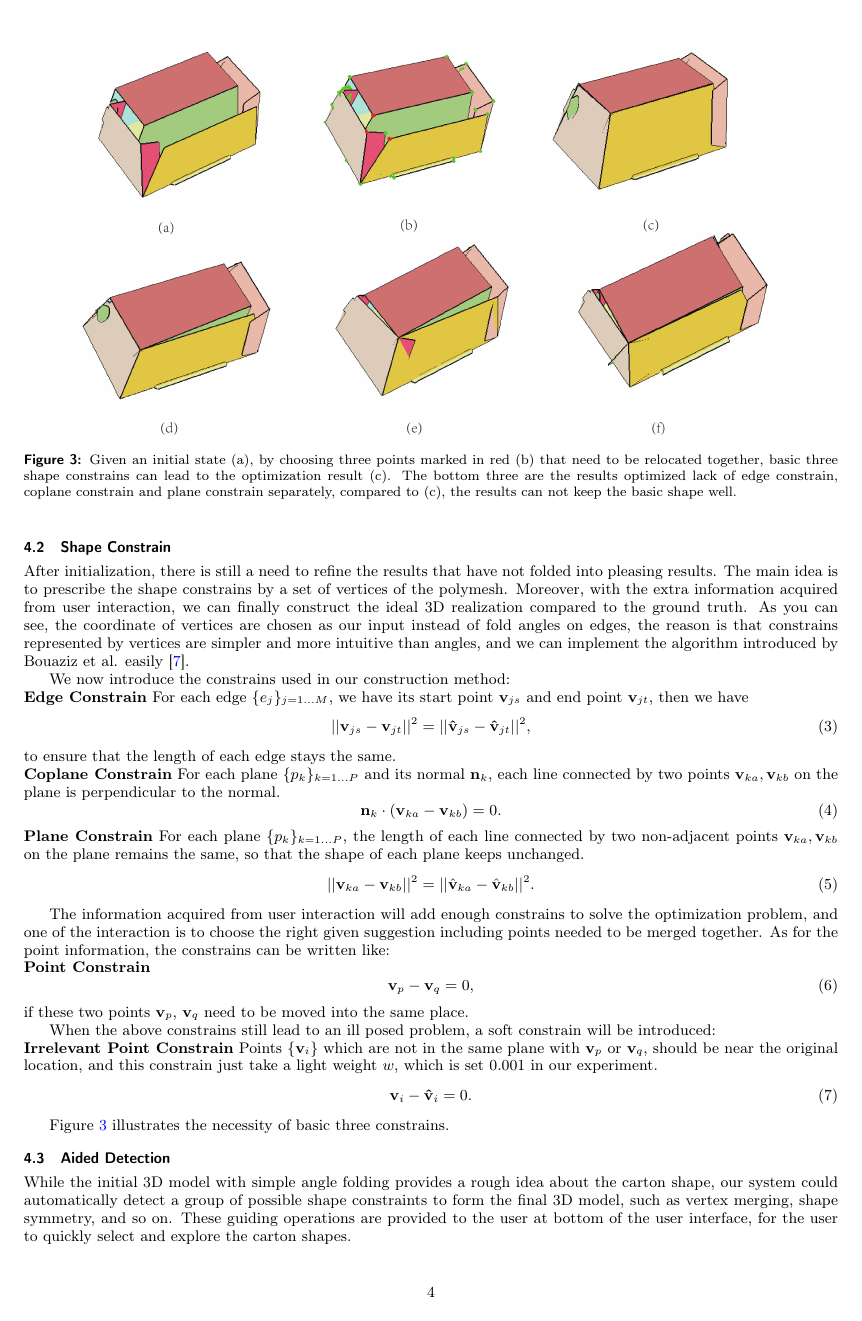
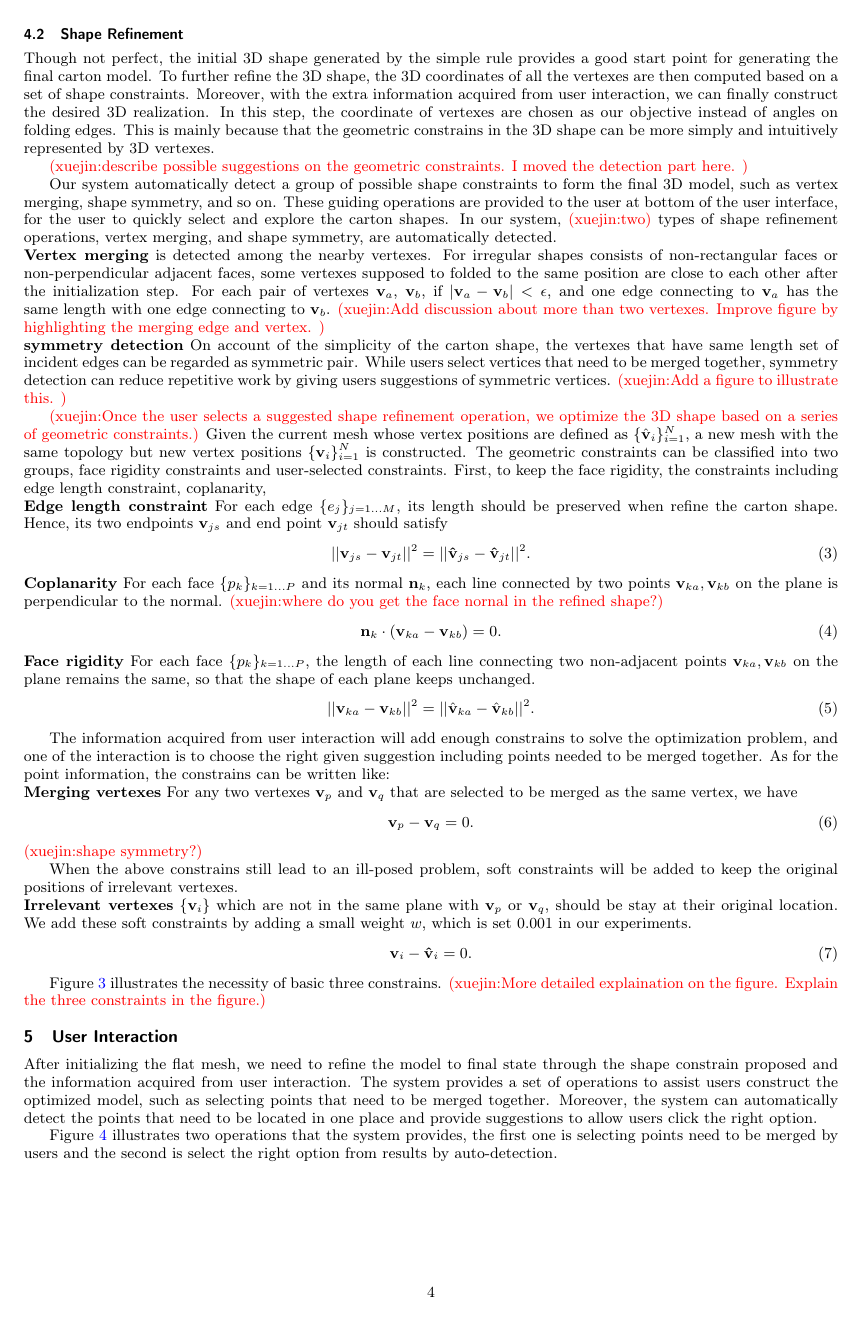
Before and after one commit to ssfly/FoldingCartonForGMP2018, a LaTeX document (doc/FoldingCartons.tex, which reads doc/Algorithm.tex): page 4 of 8. Compiled offline with pdfLaTeX.

Commit message:
Many questions in the algorithm part.

```diff
--- a/doc/Algorithm.tex
+++ b/doc/Algorithm.tex
@@ -14,28 +14,74 @@ In the second step, the carton shape is refined based on a set of possible geome
 
 \input{initialization}
 
-\subsection{Shape Constrain}
-After initialization, there is still a need to refine the results that have not folded into pleasing results. The main idea is to prescribe the shape constrains by a set of vertices of the polymesh. Moreover, with the extra information acquired from user interaction, we can finally construct the ideal 3D realization compared to the ground truth. As you can see, the coordinate of vertices are chosen as our input instead of fold angles on edges, the reason is that constrains represented by vertices are simpler and more intuitive than angles, and we can implement the algorithm introduced by Bouaziz et al. easily~\cite{Bouaziz:2012:SSD:2346796.2346802}.
+\subsection{Shape Refinement}
 
-We now introduce the constrains used in our construction method:
+%there is still a need to refine the results that have not folded into pleasing results.
+Though not perfect, the initial 3D shape generated by the simple rule provides a good start point for generating the final carton model.
+%
+To further refine the 3D shape, the 3D coordinates of all the vertexes are then computed based on a set of shape constraints.
+%
+%the main idea is to prescribe the shape constrains by a set of vertexes of the polymesh.
+Moreover, with the extra information acquired from user interaction, we can finally construct the desired 3D realization.
+In this step, the coordinate of vertexes are chosen as our objective instead of angles on folding edges.
+This is mainly because that the geometric constrains in the 3D shape can be more simply and intuitively represented by 3D vertexes.
+% and we can implement the algorithm introduced by Bouaziz et al. easily~\cite{Bouaziz:2012:SSD:2346796.2346802}.
+
+\cxj{describe possible suggestions on the geometric constraints. I moved the detection part here. }
+
+%\subsection{Aided Detection}
+
+%While the initial 3D model with simple angle folding provides a rough idea about the carton shape,
+Our system  automatically detect a group of possible shape constraints to form the final 3D model, such as vertex merging, shape symmetry, and so on.
+%
+These guiding operations are provided to the user at bottom of the user interface, for the user to quickly select and explore the carton shapes.
+In our system, \cxj{two} types of shape refinement operations, vertex merging, and shape symmetry, are automatically detected.
+
+%
+%In order to assist users construct the final carton interactively, we also provide symmetry detection and merging points detection to improve the efficiency of constructing models .
 
 \noindent
-\textbf{Edge Constrain} For each edge $\{e_j\}_{j=1...M}$, we have its start point $\mathbf{v}_{js}$ and end point $\mathbf{v}_{jt}$, then we have
+\textbf{Vertex merging} is detected among the nearby vertexes.
+For irregular shapes consists of non-rectangular faces or non-perpendicular adjacent faces, some vertexes supposed to folded to the same position are close to each other after the initialization step.
+For each pair of vertexes $\mathbf{v}_a$, $\mathbf{v}_b$, if $|\mathbf{v}_a-\mathbf{v}_b|<\epsilon$, and one edge connecting to $\mathbf{v}_a$ has the same length with one edge connecting to $\mathbf{v}_b$.
+\cxj{Add discussion about more than two vertexes. Improve figure by highlighting the merging edge and vertex. }
+
+%Consider the initialization results can represent the ideal model partly, the disadjacent vertices that have one edge with same length can be regarded as targets that need to be located in the same place if their Euclidean distance is below a certain threshold.
+
+\noindent
+\textbf{symmetry detection} On account of the simplicity of the carton shape, the vertexes that have same length set of incident edges can be regarded as symmetric pair. While users select vertices that need to be merged together, symmetry detection can reduce repetitive work by giving users suggestions of symmetric vertices.
+\cxj{Add a figure to illustrate this. }
+
+
+
+\cxj{Once the user selects a suggested shape refinement operation, we optimize the 3D shape based on a series of geometric constraints.}
+%We now introduce the constrains used in our construction method:
+Given the current mesh whose vertex positions are defined as $\{\vo_i\}^{N}_{i=1}$, a new mesh with the same topology but new vertex positions $\{\vn_i\}^{N}_{i=1}$ is constructed.
+%
+The geometric constraints can be classified into two groups, face rigidity constraints and user-selected constraints.
+First, to keep the face rigidity, the constraints including edge length constraint, coplanarity,
+
+
+\noindent
+\textbf{Edge length constraint}
+For each edge $\{e_j\}_{j=1...M}$, its length should be preserved when refine the carton shape.
+Hence, its two endpoints $\mathbf{v}_{js}$ and end point $\mathbf{v}_{jt}$ should satisfy
 \begin{equation}
-||\mathbf{v}_{js} - \mathbf{v}_{jt}||^2 = ||\mathbf{\hat{v}}_{js} - \mathbf{\hat{v}}_{jt}||^2,
+||\mathbf{v}_{js} - \mathbf{v}_{jt}||^2 = ||\mathbf{\hat{v}}_{js} - \mathbf{\hat{v}}_{jt}||^2.
 \label{equ:edge}
 \end{equation}
-to ensure that the length of each edge stays the same.
+%to ensure that the length of each edge stays the same.
 
 \noindent
-\textbf{Coplane Constrain} For each plane $\{p_k\}_{k=1 \dots P}$ and its normal $\mathbf{n}_k$, each line connected by two points $\mathbf{v}_{ka}, \mathbf{v}_{kb}$ on the plane is perpendicular to the normal.
+\textbf{Coplanarity} For each face $\{p_k\}_{k=1 \dots P}$ and its normal $\mathbf{n}_k$, each line connected by two points $\mathbf{v}_{ka}, \mathbf{v}_{kb}$ on the plane is perpendicular to the normal.
+\cxj{where do you get the face nornal in the refined shape?}
 \begin{equation}
 \mathbf{n}_k \cdot (\mathbf{v}_{ka} - \mathbf{v}_{kb}) = 0.
 \label{equ:coplane}
 \end{equation}
 
 \noindent
-\textbf{Plane Constrain} For each plane $\{p_k\}_{k=1 \dots P}$, the length of each line connected by two non-adjacent points $\mathbf{v}_{ka}, \mathbf{v}_{kb}$ on the plane remains the same, so that the shape of each plane keeps unchanged.
+\textbf{Face rigidity} For each face $\{p_k\}_{k=1 \dots P}$, the length of each line connecting two non-adjacent points $\mathbf{v}_{ka}, \mathbf{v}_{kb}$ on the plane remains the same, so that the shape of each plane keeps unchanged.
 \begin{equation}
 ||\mathbf{v}_{ka} - \mathbf{v}_{kb}||^2 = ||\hat{\mathbf{v}}_{ka} - \hat{\mathbf{v}}_{kb}||^2.
 \label{equ:plane}
@@ -44,23 +90,28 @@ to ensure that the length of each edge stays the same.
 The information acquired from user interaction will add enough constrains to solve the optimization problem, and one of the interaction is to choose the right given suggestion including points needed to be merged together. As for the point information, the constrains can be written like:
 
 \noindent
-\textbf{Point Constrain}
+\textbf{Merging vertexes} For any two vertexes $\mathbf{v}_p$ and $\mathbf{v}_q$ that are selected to be merged as the same vertex, we have
 \begin{equation}
-\mathbf{v}_p - \mathbf{v}_q = 0,
+\mathbf{v}_p - \mathbf{v}_q = 0.
 \label{equ:point}
 \end{equation}
-if these two points $\mathbf{v}_p$, $\mathbf{v}_q$ need to be moved into the same place.
+%if these two points $\mathbf{v}_p$, $\mathbf{v}_q$ need to be moved into the same place.
+\cxj{shape symmetry?}
 
-When the above constrains still lead to an ill posed problem, a soft constrain will be introduced:
+
+When the above constrains still lead to an ill-posed problem, soft constraints will be added to keep the original positions of irrelevant vertexes.
+
 
 \noindent
-\textbf{Irrelevant Point Constrain} Points $\{\mathbf{v}_i\}$ which are not in the same plane with $\mathbf{v}_p$ or $\mathbf{v}_q$, should be near the original location, and this constrain just take a light weight $w$, which is set 0.001 in our experiment.
+\textbf{Irrelevant vertexes} $\{\mathbf{v}_i\}$ which are not in the same plane with $\mathbf{v}_p$ or $\mathbf{v}_q$, should be stay at their original location.
+We add these soft constraints by adding a small weight $w$, which is set 0.001 in our experiments.
 \begin{equation}
 \mathbf{v}_i - \mathbf{\hat{v}}_i = 0.
 \label{equ:irrelevant}
 \end{equation}
 
 Figure~\ref{fig:constrain} illustrates the necessity of basic three constrains.
+\cxj{More detailed explaination on the figure. Explain the three constraints in the figure.}
 
 \begin{figure}
 	\centering
@@ -68,10 +119,3 @@ Figure~\ref{fig:constrain} illustrates the necessity of basic three constrains.
 	\caption{Given an initial state~(a), by choosing three points marked in red~(b) that need to be relocated together, basic three shape constrains can lead to the optimization result~(c). The bottom three are the results optimized lack of edge constrain, coplane constrain and plane constrain separately, compared to~(c), the results can not keep the basic shape well.}
 	\label{fig:constrain}
 \end{figure}
-
-
-\subsection{Aided Detection}
-
-While the initial 3D model with simple angle folding provides a rough idea about the carton shape, our system could automatically detect a group of possible shape constraints to form the final 3D model, such as vertex merging, shape symmetry, and so on.
-%
-These guiding operations are provided to the user at bottom of the user interface, for the user to quickly select and explore the carton shapes.
```
Also changed, not shown: doc/FoldingCartons.tex (+2 -0 lines), doc/Algorithm.tex (9 more changed lines).
